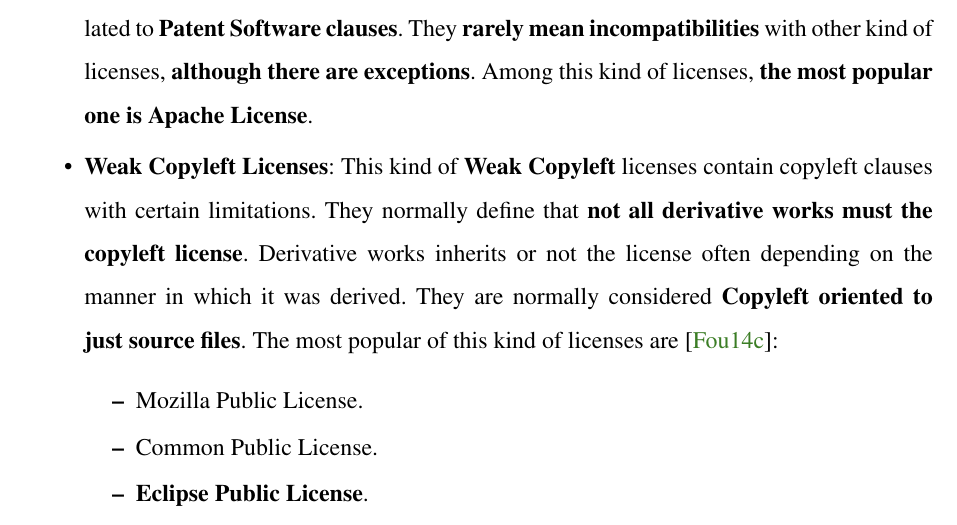
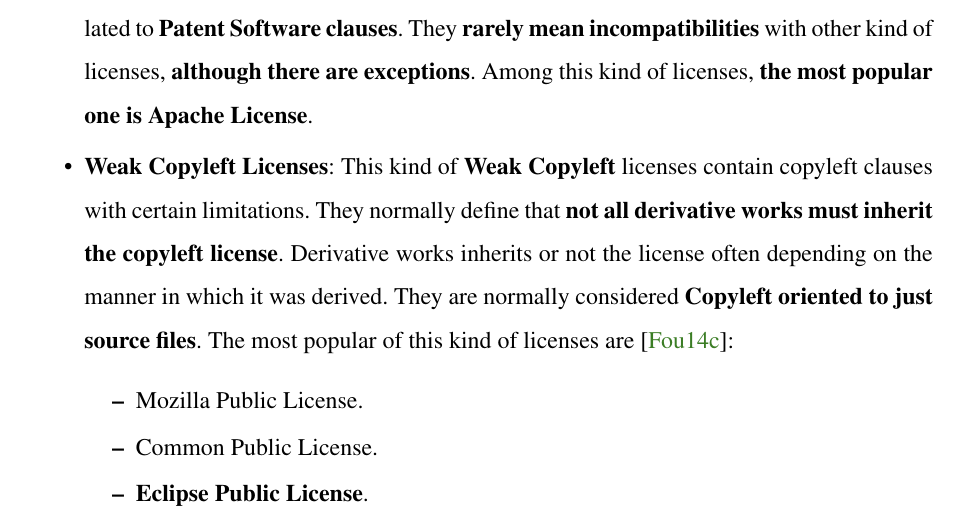
Before and after one commit to sarroutbi/MFP, a LaTeX thesis (opendaylight/opendaylight.tex): part of page 59 of 199, cut so that both start at the same text. Compiled offline with pdfLaTeX.

Commit message:
Adding minor pending word

```diff
--- a/opendaylight/opendaylight.tex
+++ b/opendaylight/opendaylight.tex
@@ -930,7 +930,7 @@ Taking into consideration the previous concept, according to the kind of license
     \item{MIT License}.
    \end{itemize}
  \item{\textbf{Permissive Licenses}}: This kind of \textbf{No Copyleft} licenses are similar to the academic ones, but they normally include some kind of restriction. This kind of restriction is normally related to \textbf{Patent Software clauses}. They \textbf{rarely mean incompatibilities} with other kind of licenses, \textbf{although there are exceptions}. Among this kind of licenses, \textbf{the most popular one is Apache License}.
- \item{\textbf{Weak Copyleft Licenses}}: This kind of \textbf{Weak Copyleft} licenses contain copyleft clauses with certain limitations. They normally define that \textbf{not all derivative works must the copyleft license}. Derivative works inherits or not the license often depending on the manner in which it was derived. They are normally considered \textbf{Copyleft oriented to just source files}. The most popular of this kind of licenses are~\cite{FSFLicense}:
+ \item{\textbf{Weak Copyleft Licenses}}: This kind of \textbf{Weak Copyleft} licenses contain copyleft clauses with certain limitations. They normally define that \textbf{not all derivative works must inherit the copyleft license}. Derivative works inherits or not the license often depending on the manner in which it was derived. They are normally considered \textbf{Copyleft oriented to just source files}. The most popular of this kind of licenses are~\cite{FSFLicense}:
    \begin{itemize}\itemsep0pt
     \item{Mozilla Public License}.
     \item{Common Public License}.
```
